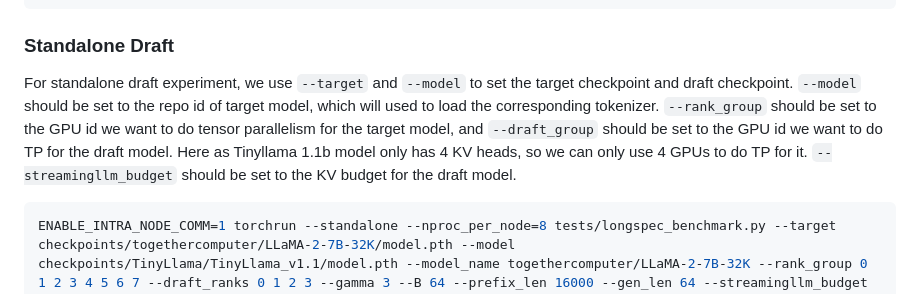
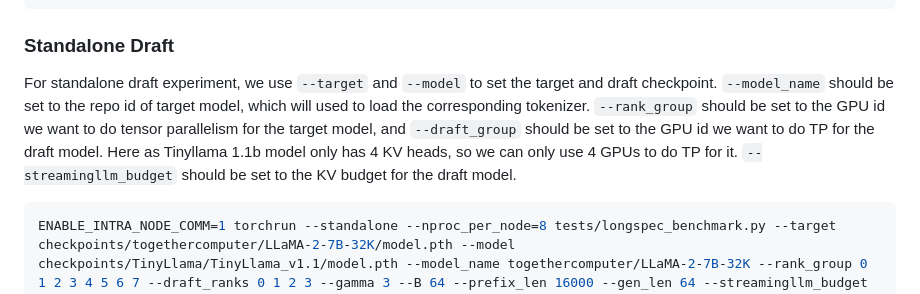
Before and after one commit to Infini-AI-Lab/MagicDec, a Markdown page: README.md, the part around the change. Rendered like a GitHub page.

````diff
--- a/README.md
+++ b/README.md
@@ -56,7 +56,7 @@ ENABLE_INTRA_NODE_COMM=1 torchrun --standalone --nproc_per_node=8 tests/baseline
 ```
 
 ### Standalone Draft
-For standalone draft experiment, we use `--target` and `--model` to set the target checkpoint and draft checkpoint. `--model` should be set to the repo id of target model, which will used to load the corresponding tokenizer. `--rank_group` should be set to the GPU id we want to do tensor parallelism for the target model, and `--draft_group` should be set to the GPU id we want to do TP for the draft model. Here as Tinyllama 1.1b model only has 4 KV heads, so we can only use 4 GPUs to do TP for it. `--streamingllm_budget` should be set to the KV budget for the draft model.
+For standalone draft experiment, we use `--target` and `--model` to set the target and draft checkpoint. `--model_name` should be set to the repo id of target model, which will used to load the corresponding tokenizer. `--rank_group` should be set to the GPU id we want to do tensor parallelism for the target model, and `--draft_group` should be set to the GPU id we want to do TP for the draft model. Here as Tinyllama 1.1b model only has 4 KV heads, so we can only use 4 GPUs to do TP for it. `--streamingllm_budget` should be set to the KV budget for the draft model.
 ```bash
 ENABLE_INTRA_NODE_COMM=1 torchrun --standalone --nproc_per_node=8 tests/longspec_benchmark.py --target checkpoints/togethercomputer/LLaMA-2-7B-32K/model.pth --model checkpoints/TinyLlama/TinyLlama_v1.1/model.pth --model_name togethercomputer/LLaMA-2-7B-32K --rank_group 0 1 2 3 4 5 6 7 --draft_ranks 0 1 2 3 --gamma 3 --B 64 --prefix_len 16000 --gen_len 64 --streamingllm_budget 256 --benchmark --compile
 ```
````
